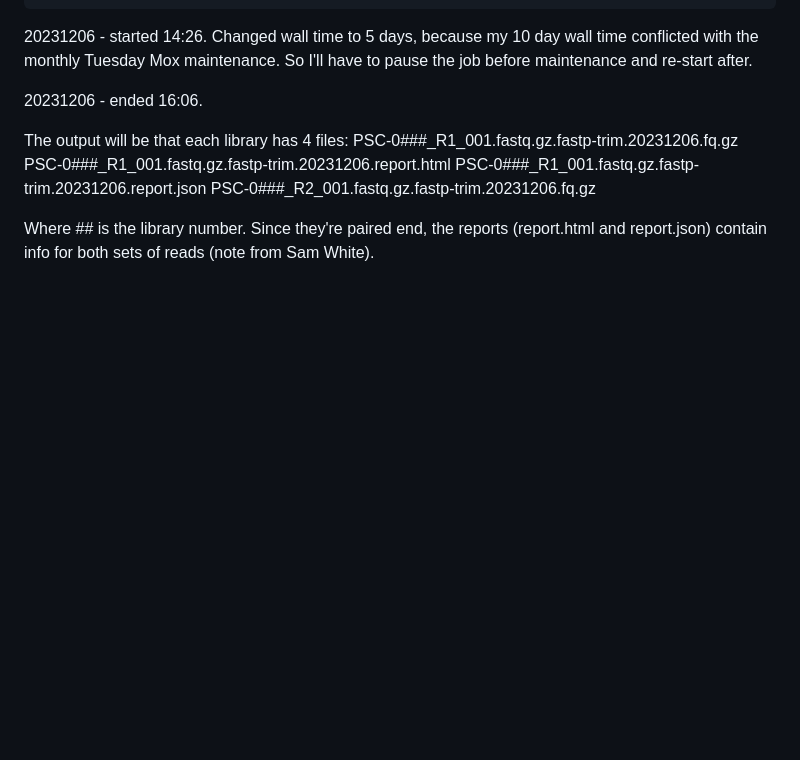
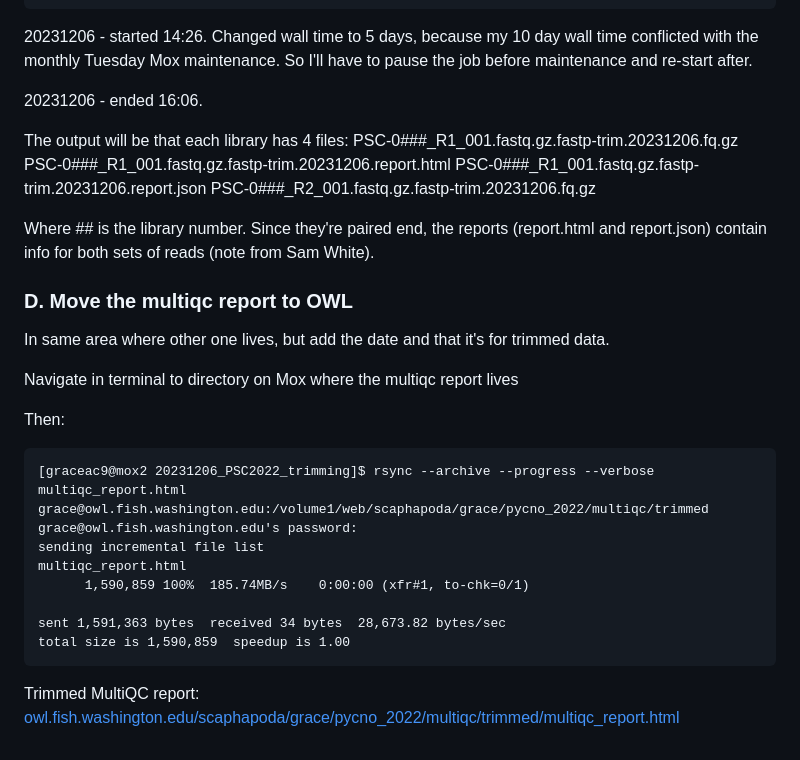
Before and after one commit to grace-ac/project-pycno-sizeclass-2022, a Markdown page: protocols/RNAseq-pipeline.md, the part around the change. Rendered like a GitHub page; blank space fills up the shorter version.

Commit message:
save notes trimmed multiqc to owl

````diff
--- a/protocols/RNAseq-pipeline.md
+++ b/protocols/RNAseq-pipeline.md
@@ -156,3 +156,22 @@ PSC-0###_R1_001.fastq.gz.fastp-trim.20231206.report.json
 PSC-0###_R2_001.fastq.gz.fastp-trim.20231206.fq.gz
 
 Where ## is the library number. Since they're paired end, the reports (report.html and report.json) contain info for both sets of reads (note from Sam White).
+
+### D. Move the multiqc report to OWL
+In same area where other one lives, but add the date and that it's for trimmed data.
+
+Navigate in terminal to directory on Mox where the multiqc report lives
+
+Then:
+```
+[graceac9@mox2 20231206_PSC2022_trimming]$ rsync --archive --progress --verbose multiqc_report.html grace@owl.fish.washington.edu:/volume1/web/scaphapoda/grace/pycno_2022/multiqc/trimmed
+grace@owl.fish.washington.edu's password:
+sending incremental file list
+multiqc_report.html
+      1,590,859 100%  185.74MB/s    0:00:00 (xfr#1, to-chk=0/1)
+
+sent 1,591,363 bytes  received 34 bytes  28,673.82 bytes/sec
+total size is 1,590,859  speedup is 1.00
+```
+
+Trimmed MultiQC report: [owl.fish.washington.edu/scaphapoda/grace/pycno_2022/multiqc/trimmed/multiqc_report.html](http://owl.fish.washington.edu/scaphapoda/grace/pycno_2022/multiqc/trimmed/multiqc_report.html)
````
